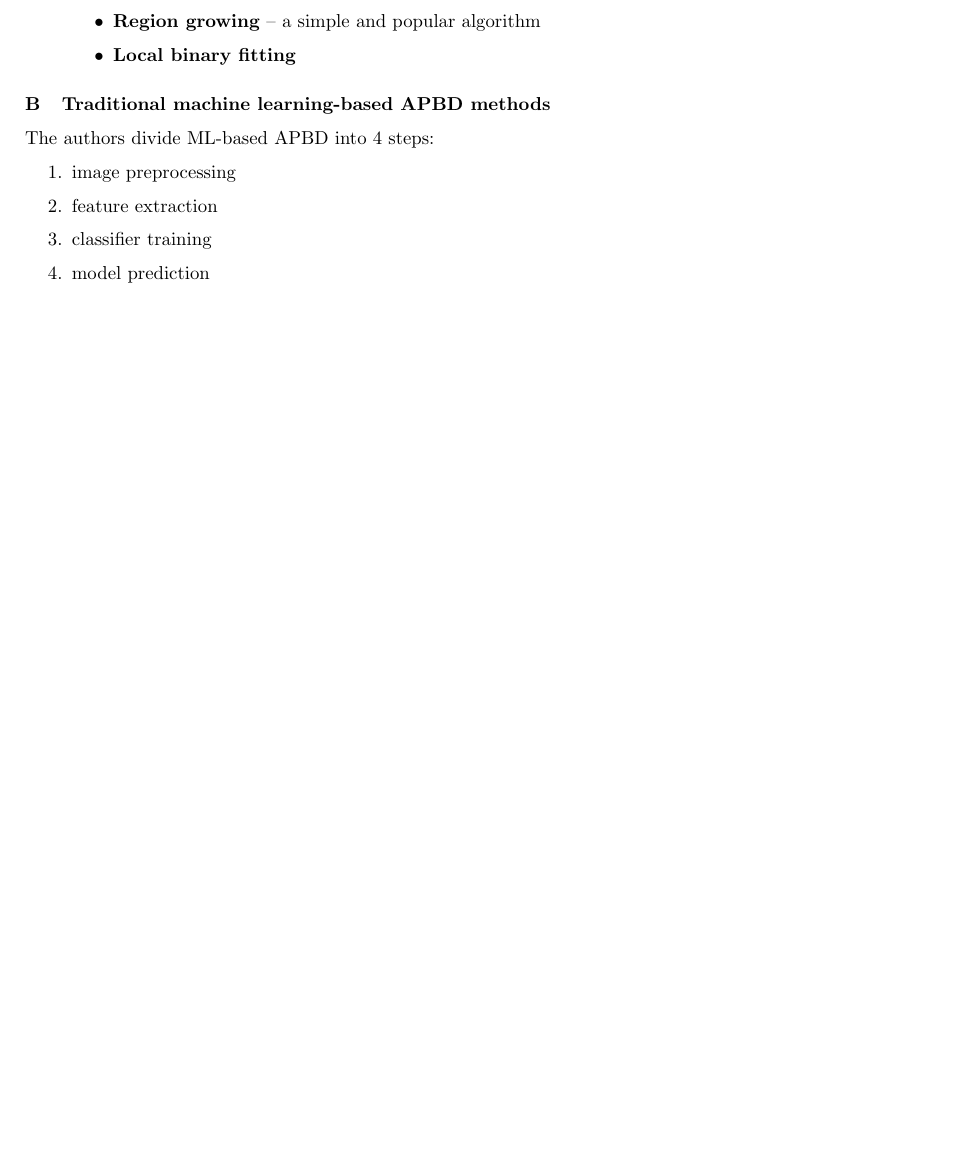
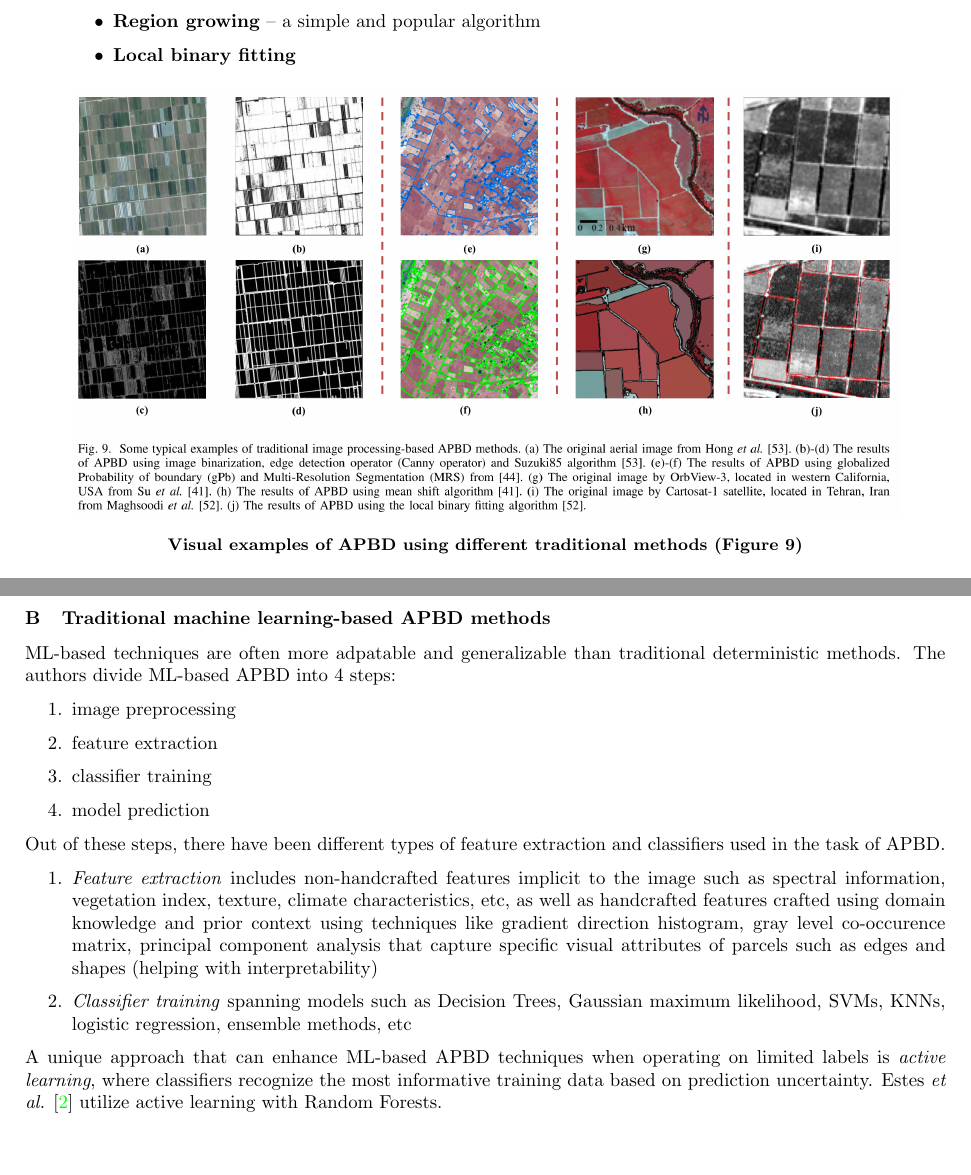
Before and after one commit to amanongithub7/climate-ai-research-summaries, a LaTeX thesis (agriculture/1-review-of-agricultural-parcel-boundary-delineation/summary.tex): part of page 6 of 8 before the commit and two parts of pages 6 and 7 of 9 after it, the two joined at a grey line, cut so that both start at the same text, the shorter picture padded with empty space. Compiled offline with pdfLaTeX.

Commit message:
feat: traditional ml-based apbd methods

```diff
--- a/agriculture/1-review-of-agricultural-parcel-boundary-delineation/summary.tex
+++ b/agriculture/1-review-of-agricultural-parcel-boundary-delineation/summary.tex
@@ -7,7 +7,7 @@
 \author{Juepeng Zheng et al.}
 \date{}
 
-\usepackage[backend=biber, style=authoryear]{biblatex}  % citations
+\usepackage[backend=biber, style=authoryear, style=numeric, sorting=none]{biblatex}  % citations
 \addbibresource{references.bib}                         % references file
 \usepackage[font=small, textfont=bf]{caption}           % dont enumerate image captions
 \usepackage{csquotes}                                   % for styled quotes
@@ -174,7 +174,14 @@ Traditional methods can be classified into:
 
 \end{enumerate}
 
+\begin{figure}[H]
+    \centering
+    \includegraphics[width=0.9\textwidth]{fig-9}
+    \caption*{Visual examples of APBD using different traditional methods (Figure 9)}
+  \end{figure}
+
 \subsubsection{Traditional machine learning-based APBD methods}
+ML-based techniques are often more adpatable and generalizable than traditional deterministic methods.
 The authors divide ML-based APBD into 4 steps:
 \begin{enumerate}
   \item image preprocessing
@@ -182,6 +189,25 @@ The authors divide ML-based APBD into 4 steps:
   \item classifier training
   \item model prediction
 \end{enumerate}
+
+Out of these steps, there have been different types of feature extraction and classifiers used in the task
+of APBD.
+
+\begin{enumerate}
+  \item \emph{Feature extraction} includes non-handcrafted features implicit to the image such as spectral
+    information, vegetation index, texture, climate characteristics, etc, as well as handcrafted features
+    crafted using domain knowledge and prior context using techniques like gradient direction histogram,
+    gray level co-occurence matrix, principal component analysis that capture specific visual attributes of
+    parcels such as edges and shapes (helping with interpretability)
+  \item \emph{Classifier training} spanning models such as Decision Trees, Gaussian maximum likelihood, SVMs,
+    KNNs, logistic regression, ensemble methods, etc
+\end{enumerate}
+
+A unique approach that can enhance ML-based APBD techniques when operating on limited labels
+is \emph{active learning}, where classifiers
+recognize the most informative training data based on prediction uncertainty. Estes \emph{et al.} \cite{estes2022} utilize active
+learning with Random Forests.
+
 
 \chapter*{Acknowledgment}
 \addcontentsline{toc}{chapter}{Acknowledgment}
```
Also changed, not shown: agriculture/1-review-of-agricultural-parcel-boundary-delineation/references.bib (+10 -0 lines), agriculture/1-review-of-agricultural-parcel-boundary-delineation/images/fig-9.png (added), agriculture/1-review-of-agricultural-parcel-boundary-delineation/summary.tex (2 more changed lines), 1 other file.
